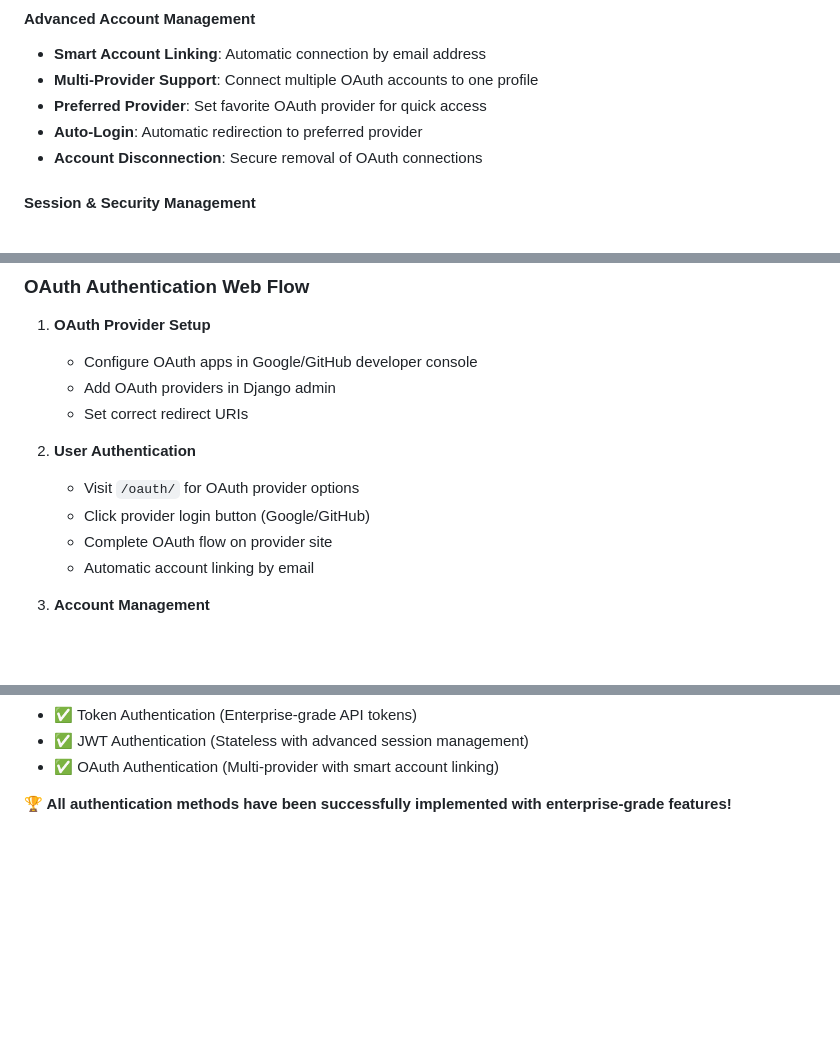
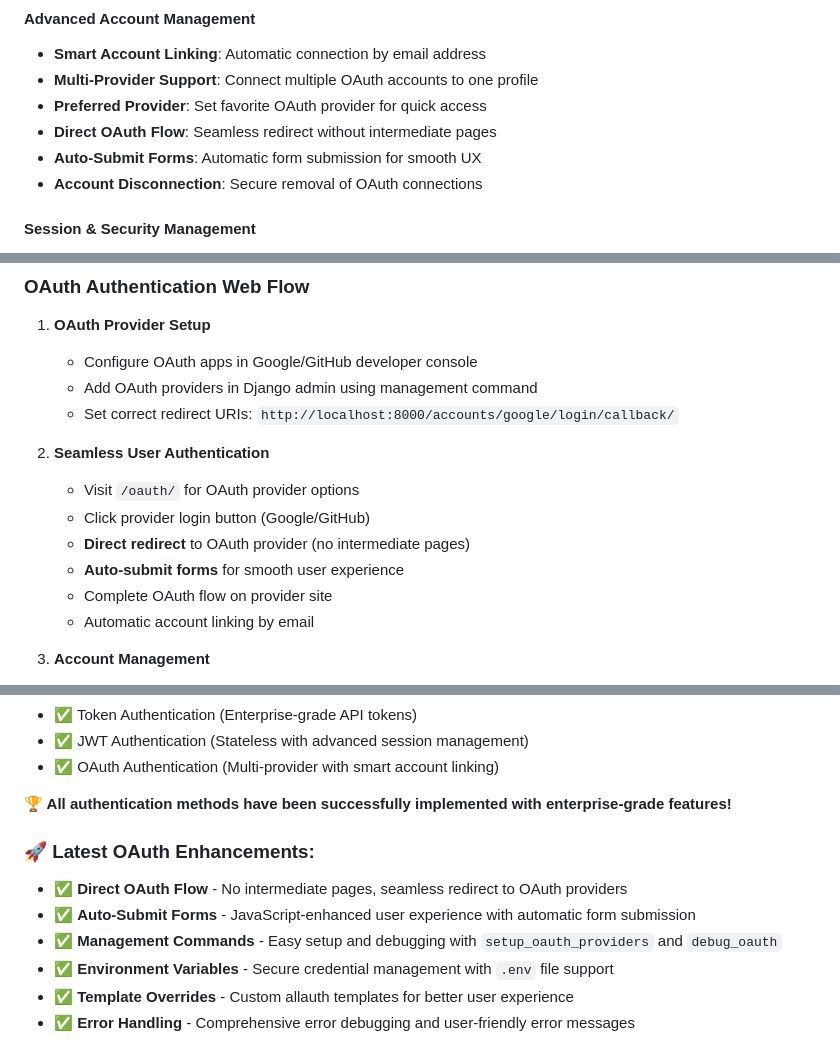
Before and after one commit to hmonster013/authencation_example, a Markdown page: README.md, 3 parts joined by grey strips. GitHub-like rendering; blank space fills up the shorter version.

```diff
--- a/README.md
+++ b/README.md
@@ -265,7 +267,8 @@ python manage.py runserver
 - **Smart Account Linking**: Automatic connection by email address
 - **Multi-Provider Support**: Connect multiple OAuth accounts to one profile
 - **Preferred Provider**: Set favorite OAuth provider for quick access
-- **Auto-Login**: Automatic redirection to preferred provider
+- **Direct OAuth Flow**: Seamless redirect without intermediate pages
+- **Auto-Submit Forms**: Automatic form submission for smooth UX
 - **Account Disconnection**: Secure removal of OAuth connections
 
 #### Session & Security Management
@@ -698,12 +706,14 @@ curl -X POST http://localhost:8000/oauth/api/sessions/end/ \
 
 1. **OAuth Provider Setup**
    - Configure OAuth apps in Google/GitHub developer console
-   - Add OAuth providers in Django admin
-   - Set correct redirect URIs
+   - Add OAuth providers in Django admin using management command
+   - Set correct redirect URIs: `http://localhost:8000/accounts/google/login/callback/`
 
-2. **User Authentication**
+2. **Seamless User Authentication**
    - Visit `/oauth/` for OAuth provider options
    - Click provider login button (Google/GitHub)
+   - **Direct redirect** to OAuth provider (no intermediate pages)
+   - **Auto-submit forms** for smooth user experience
    - Complete OAuth flow on provider site
    - Automatic account linking by email
 
@@ -1033,3 +1067,11 @@ For questions or issues, please create an issue in the repository.
 - ✅ OAuth Authentication (Multi-provider with smart account linking)
 
 **🏆 All authentication methods have been successfully implemented with enterprise-grade features!**
+
+### 🚀 **Latest OAuth Enhancements:**
+- ✅ **Direct OAuth Flow** - No intermediate pages, seamless redirect to OAuth providers
+- ✅ **Auto-Submit Forms** - JavaScript-enhanced user experience with automatic form submission
+- ✅ **Management Commands** - Easy setup and debugging with `setup_oauth_providers` and `debug_oauth`
+- ✅ **Environment Variables** - Secure credential management with `.env` file support
+- ✅ **Template Overrides** - Custom allauth templates for better user experience
+- ✅ **Error Handling** - Comprehensive error debugging and user-friendly error messages
```
Also changed, not shown: other parts of README.md (+51 -20 lines).
